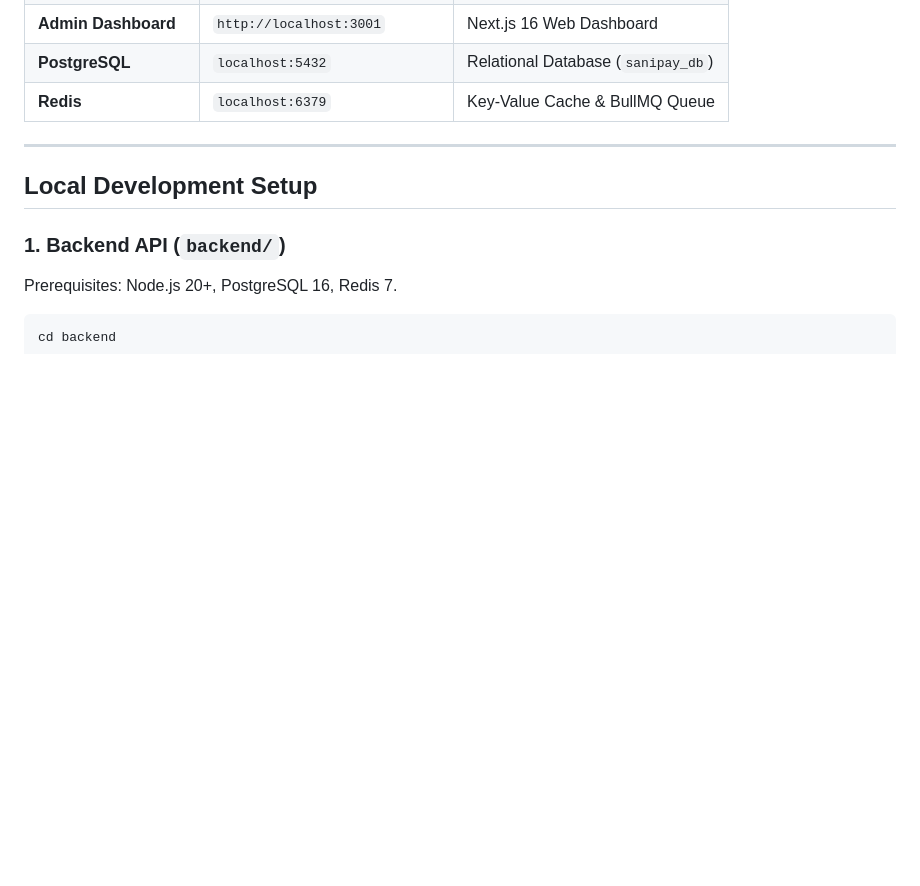
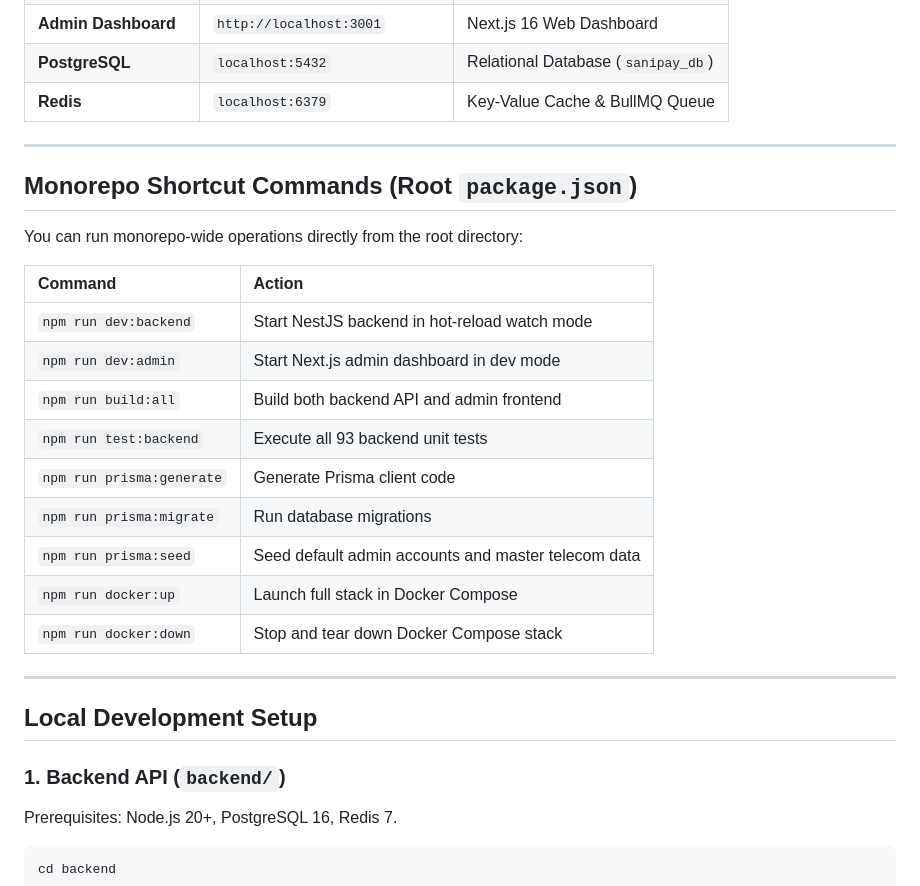
Before and after one commit to Offical234/sanipay, a Markdown page: README.md, the part around the change. Drawn GitHub-style; blank space fills up the shorter version.

Commit message:
docs: document monorepo shortcut commands in README.md

```diff
--- a/README.md
+++ b/README.md
@@ -121,6 +121,24 @@ docker compose -f docker/docker-compose.yml up -d --build
 
 ---
 
+## Monorepo Shortcut Commands (Root `package.json`)
+
+You can run monorepo-wide operations directly from the root directory:
+
+| Command | Action |
+| :--- | :--- |
+| `npm run dev:backend` | Start NestJS backend in hot-reload watch mode |
+| `npm run dev:admin` | Start Next.js admin dashboard in dev mode |
+| `npm run build:all` | Build both backend API and admin frontend |
+| `npm run test:backend` | Execute all 93 backend unit tests |
+| `npm run prisma:generate` | Generate Prisma client code |
+| `npm run prisma:migrate` | Run database migrations |
+| `npm run prisma:seed` | Seed default admin accounts and master telecom data |
+| `npm run docker:up` | Launch full stack in Docker Compose |
+| `npm run docker:down` | Stop and tear down Docker Compose stack |
+
+---
+
 ## Local Development Setup
 
 ### 1. Backend API (`backend/`)
```
